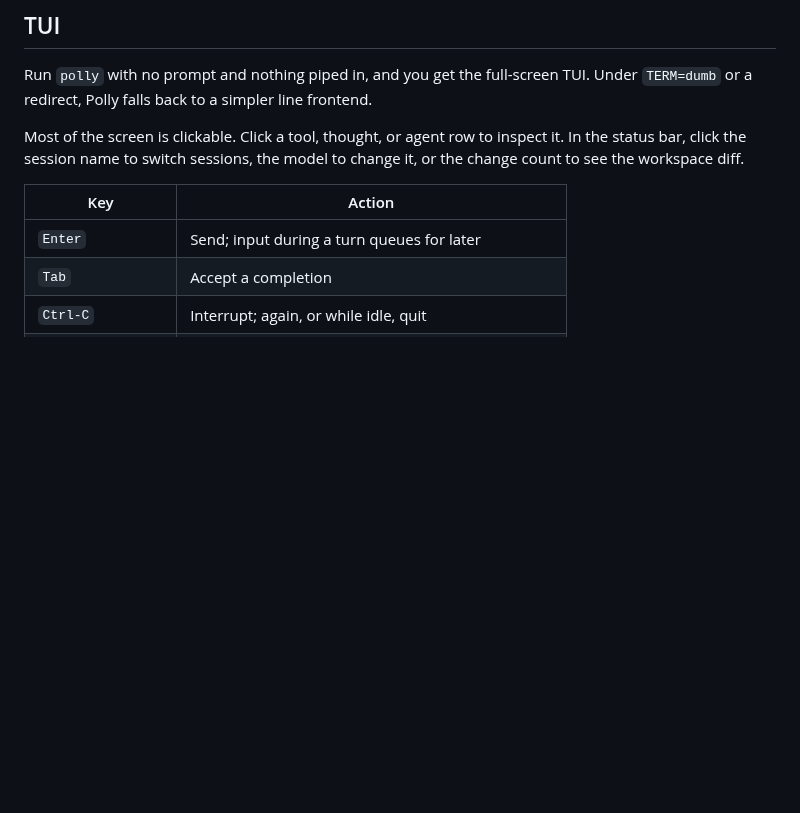
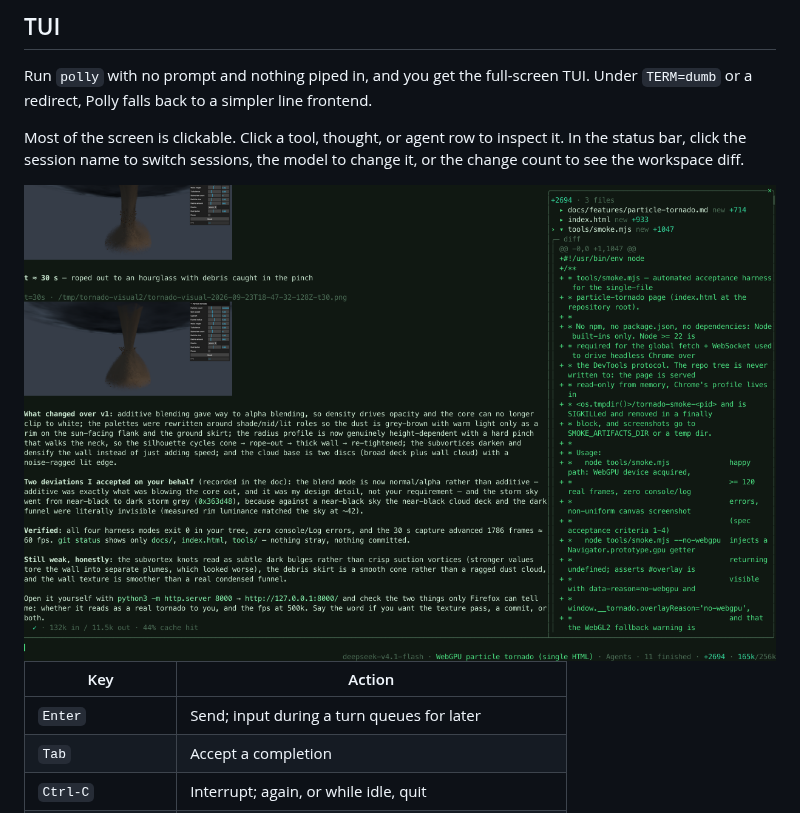
Before and after one commit to alexschlessinger/polly, a Markdown page: README.md, the part around the change. Rendered like a GitHub page; pictures changed too: .assets/changes.png (added); blank space fills up the shorter version.

Commit message:
docs: add a changes inspector screenshot to the readme

```diff
--- a/README.md
+++ b/README.md
@@ -93,6 +93,8 @@ frontend.
 Most of the screen is clickable. Click a tool, thought, or agent row to inspect
 it. In the status bar, click the session name to switch sessions, the model to
 change it, or the change count to see the workspace diff.
+
+<img src=".assets/changes.png" alt="polly TUI with the changes inspector showing a new file's diff beside the answer">
 
 | Key | Action |
 |---|---|
```
